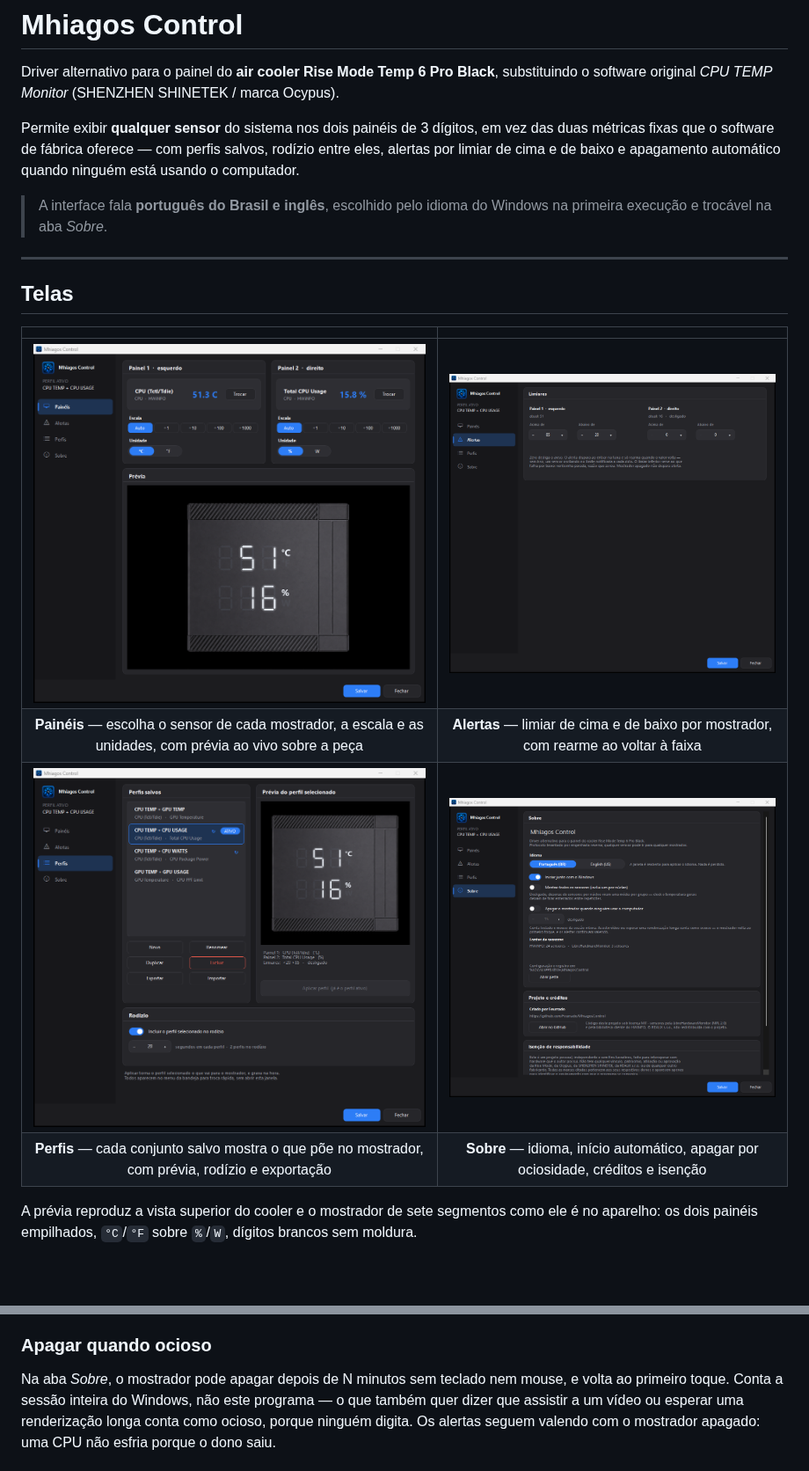
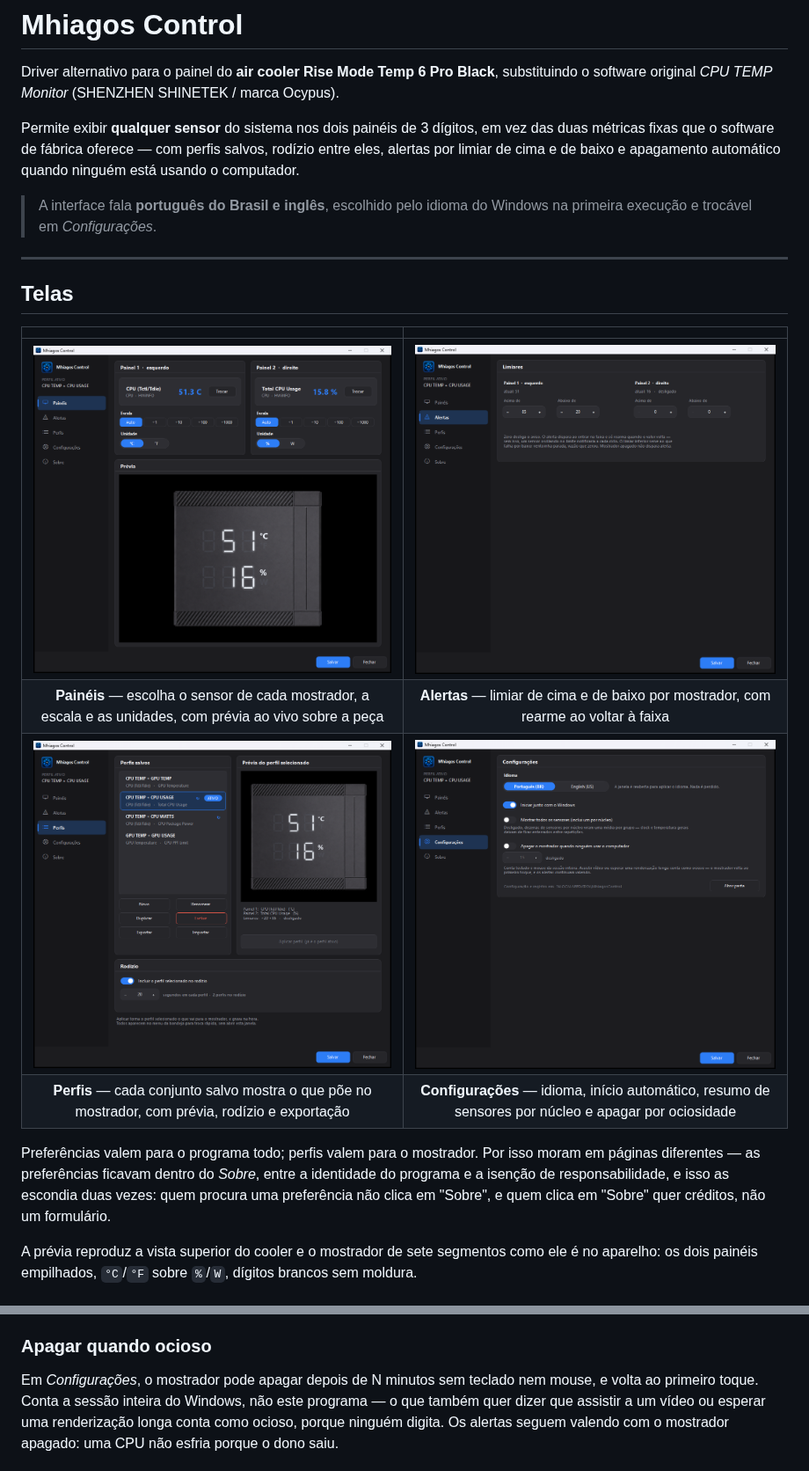
Before and after one commit to Feurrado/MhiagosControl, a Markdown page: README.md, 2 parts joined by grey strips. Shown at 88% size. GitHub-like rendering; pictures changed too: docs/alertas.png, docs/configuracoes.png (added), docs/paineis.png; blank space fills up the shorter version.

```diff
--- a/README.md
+++ b/README.md
@@ -10,7 +10,7 @@ salvos, rodízio entre eles, alertas por limiar de cima e de baixo e apagamento
 automático quando ninguém está usando o computador.
 
 > A interface fala **português do Brasil e inglês**, escolhido pelo idioma do
-> Windows na primeira execução e trocável na aba *Sobre*.
+> Windows na primeira execução e trocável em *Configurações*.
 
 ---
 
@@ -20,8 +20,14 @@ automático quando ninguém está usando o computador.
 |:--:|:--:|
 | ![Painéis](docs/paineis.png) | ![Alertas](docs/alertas.png) |
 | **Painéis** — escolha o sensor de cada mostrador, a escala e as unidades, com prévia ao vivo sobre a peça | **Alertas** — limiar de cima e de baixo por mostrador, com rearme ao voltar à faixa |
-| ![Perfis](docs/perfis.png) | ![Sobre](docs/sobre.png) |
-| **Perfis** — cada conjunto salvo mostra o que põe no mostrador, com prévia, rodízio e exportação | **Sobre** — idioma, início automático, apagar por ociosidade, créditos e isenção |
+| ![Perfis](docs/perfis.png) | ![Configurações](docs/configuracoes.png) |
+| **Perfis** — cada conjunto salvo mostra o que põe no mostrador, com prévia, rodízio e exportação | **Configurações** — idioma, início automático, resumo de sensores por núcleo e apagar por ociosidade |
+
+Preferências valem para o programa todo; perfis valem para o mostrador. Por
+isso moram em páginas diferentes — as preferências ficavam dentro do *Sobre*,
+entre a identidade do programa e a isenção de responsabilidade, e isso as
+escondia duas vezes: quem procura uma preferência não clica em "Sobre", e quem
+clica em "Sobre" quer créditos, não um formulário.
 
 A prévia reproduz a vista superior do cooler e o mostrador de sete segmentos
 como ele é no aparelho: os dois painéis empilhados, `°C`/`°F` sobre `%`/`W`,
@@ -282,7 +291,7 @@ valor baixo.
 
 ### Apagar quando ocioso
 
-Na aba *Sobre*, o mostrador pode apagar depois de N minutos sem teclado nem
+Em *Configurações*, o mostrador pode apagar depois de N minutos sem teclado nem
 mouse, e volta ao primeiro toque. Conta a sessão inteira do Windows, não este
 programa — o que também quer dizer que assistir a um vídeo ou esperar uma
 renderização longa conta como ocioso, porque ninguém digita. Os alertas seguem
```
Also changed, not shown: other parts of README.md (+3 -0 lines), docs/seletor.png, 3 other files.
